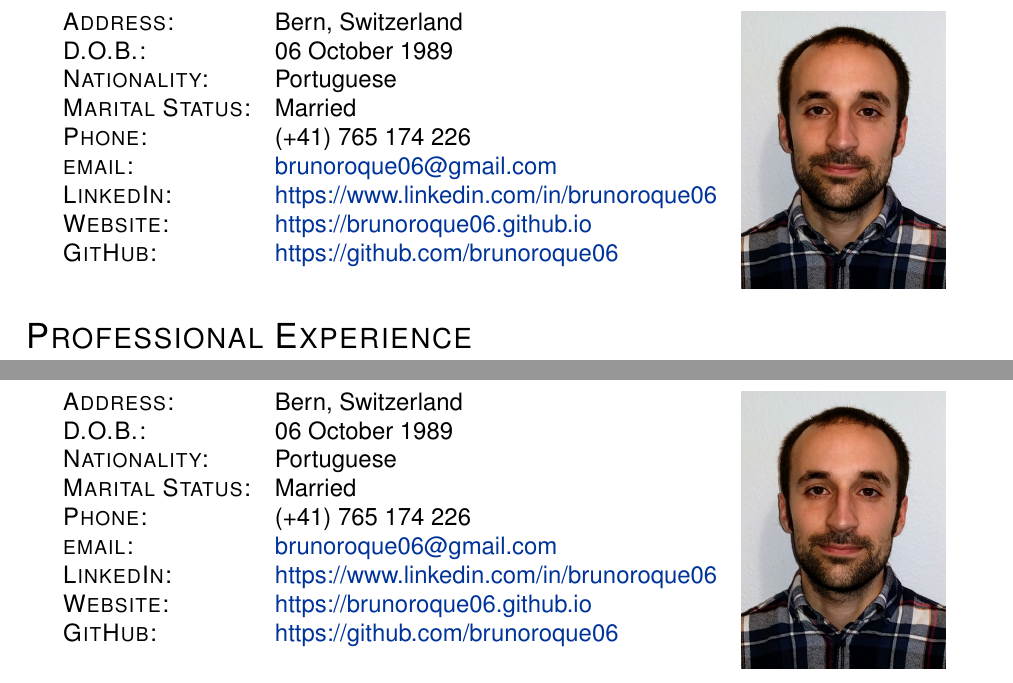
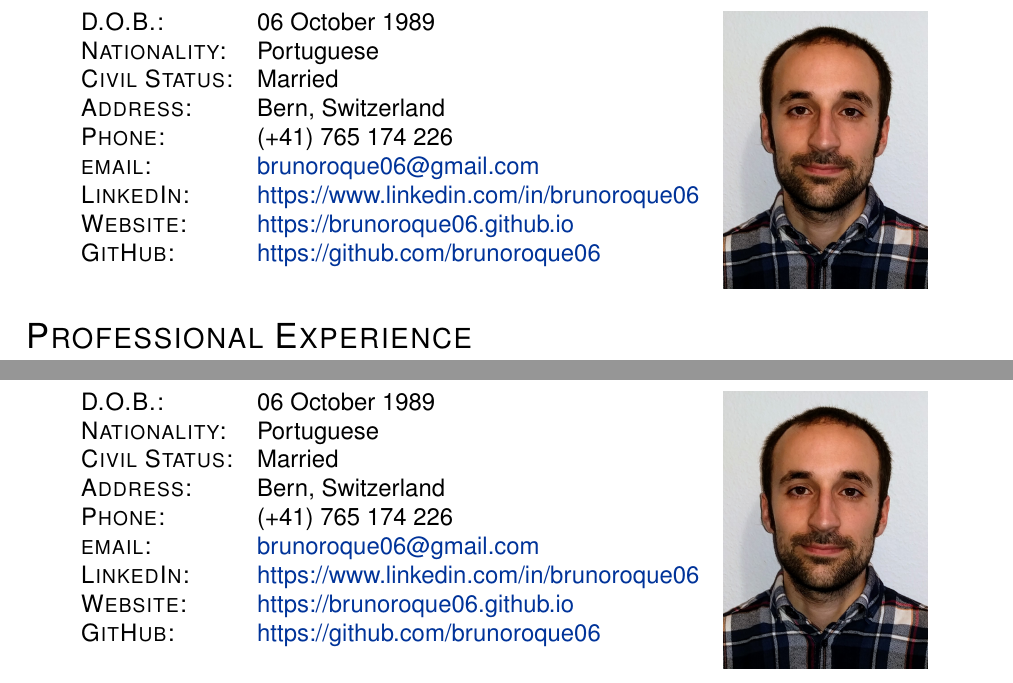
Before and after one commit to brunoroque06/brunoroque06.github.io, a LaTeX CV (documents/curriculum-vitae/main.tex): two parts of pages 1 and 2 of 3, joined at a grey line, cut so that both start at the same text. Compiled offline with pdfLaTeX.

Commit message:
Update CV header

```diff
--- a/documents/curriculum-vitae/main.tex
+++ b/documents/curriculum-vitae/main.tex
@@ -37,10 +37,10 @@
 \profTitle\\
 \vspace{20pt}
 \begin{tabular}{l l c}
-    \textsc{Address:} & Bern, Switzerland & \multirow{10}{*}{\photo}\\
-    \textsc{D.O.B.:} & 06 October 1989 &\\
+    \textsc{D.O.B.:} & 06 October 1989 & \multirow{10}{*}{\photo}\\
     \textsc{Nationality:} & Portuguese &\\
-    \textsc{Marital Status:} & Married &\\
+    \textsc{Civil Status:} & Married &\\
+    \textsc{Address:} & Bern, Switzerland &\\
     \textsc{Phone:} & \mobilePhone &\\
     \textsc{email:} & \email &\\
     \textsc{LinkedIn:} & \linkedIn &\\
```
Also changed, not shown: documents/BrunoRoqueCv.pdf.
